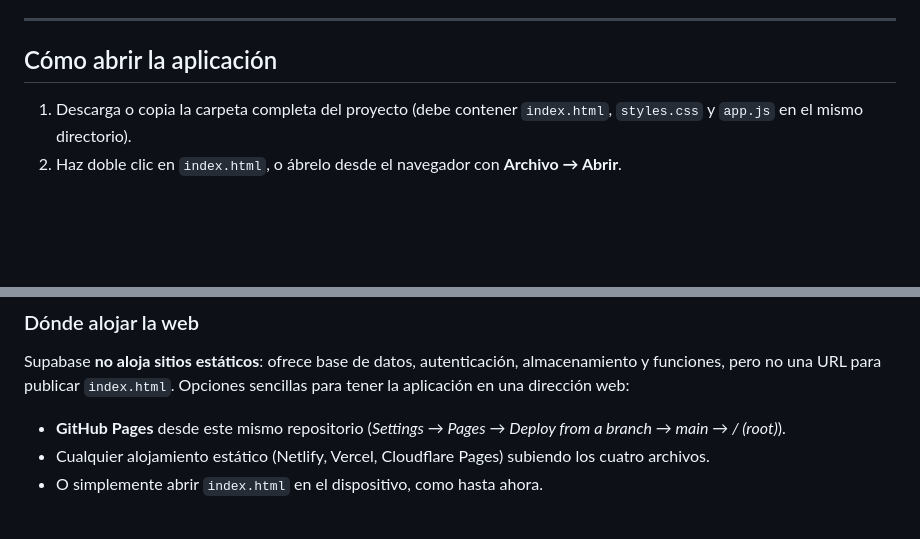
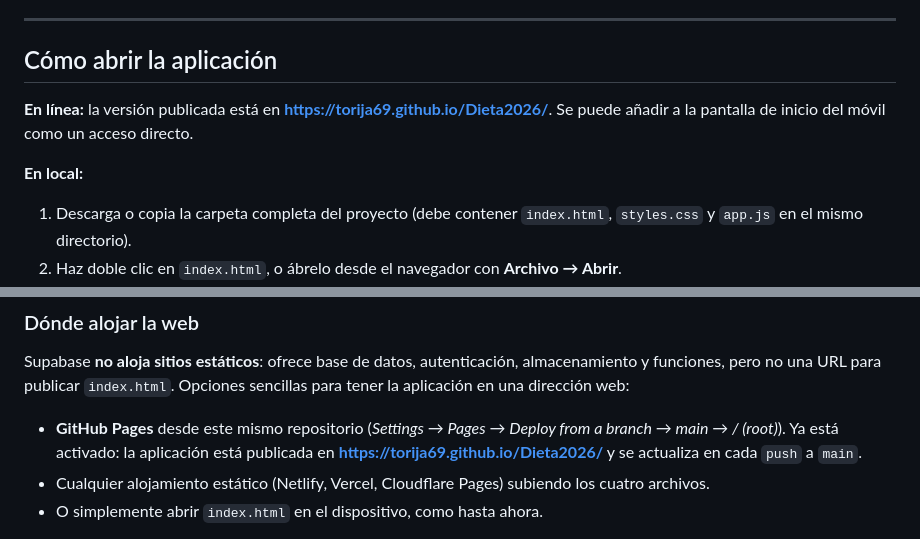
Before and after one commit to Torija69/Dieta2026, a Markdown page: README.md, 2 parts joined by grey strips. Rendered like a GitHub page; blank space fills up the shorter version.

Commit message:
Documenta la direccion publicada en GitHub Pages

```diff
--- a/README.md
+++ b/README.md
@@ -11,6 +11,11 @@ guarda en el propio dispositivo.
 ---
 
 ## Cómo abrir la aplicación
+
+**En línea:** la versión publicada está en **https://torija69.github.io/Dieta2026/**. Se puede
+añadir a la pantalla de inicio del móvil como un acceso directo.
+
+**En local:**
 
 1. Descarga o copia la carpeta completa del proyecto (debe contener `index.html`,
    `styles.css` y `app.js` en el mismo directorio).
@@ -252,7 +257,8 @@ funciones, pero no una URL para publicar `index.html`. Opciones sencillas para t
 en una dirección web:
 
 - **GitHub Pages** desde este mismo repositorio (*Settings → Pages → Deploy from a branch →
-  main → / (root)*).
+  main → / (root)*). Ya está activado: la aplicación está publicada en
+  **https://torija69.github.io/Dieta2026/** y se actualiza en cada `push` a `main`.
 - Cualquier alojamiento estático (Netlify, Vercel, Cloudflare Pages) subiendo los cuatro
   archivos.
 - O simplemente abrir `index.html` en el dispositivo, como hasta ahora.
```
